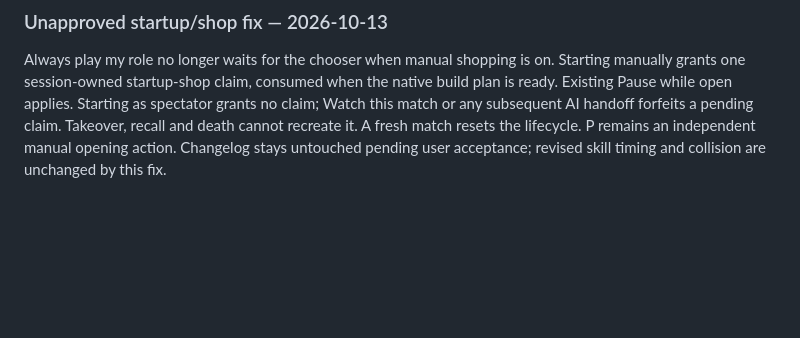
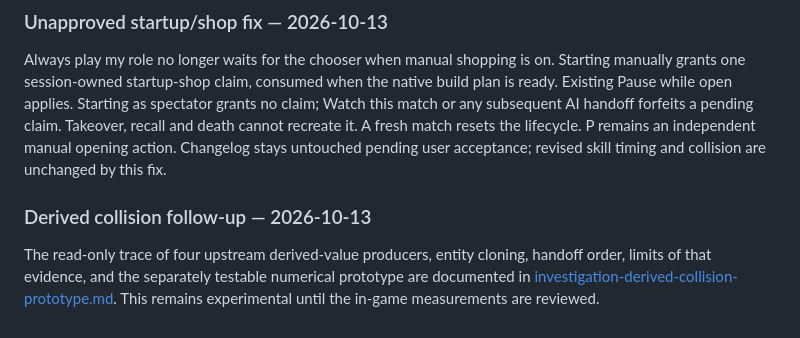
Before and after one commit to VeloceGaming/LTDirectControl, a Markdown page: docs/investigation-athlete-stats-manual-control.md, the part around the change. GitHub-like rendering; blank space fills up the shorter version.

Commit message:
Athlete-stats research: later findings and the collision prototype notes
Research only. The 1.2.1 implementation built on it is not on main.

Co-Authored-By: Claude Opus 5.5 <noreply@anthropic.com>

```diff
--- a/docs/investigation-athlete-stats-manual-control.md
+++ b/docs/investigation-athlete-stats-manual-control.md
@@ -538,3 +538,10 @@ forfeits a pending claim. Takeover, recall and death cannot recreate it. A fresh
 match resets the lifecycle. P remains an independent manual opening action.
 Changelog stays untouched pending user acceptance; revised skill timing and
 collision are unchanged by this fix.
+
+### Derived collision follow-up — 2026-10-13
+
+The read-only trace of four upstream derived-value producers, entity cloning,
+handoff order, limits of that evidence, and the separately testable numerical
+prototype are documented in [investigation-derived-collision-prototype.md](investigation-derived-collision-prototype.md).
+This remains experimental until the in-game measurements are reviewed.
```
Also changed, not shown: docs/investigation-derived-collision-prototype.md (added, +163 -0 lines).
